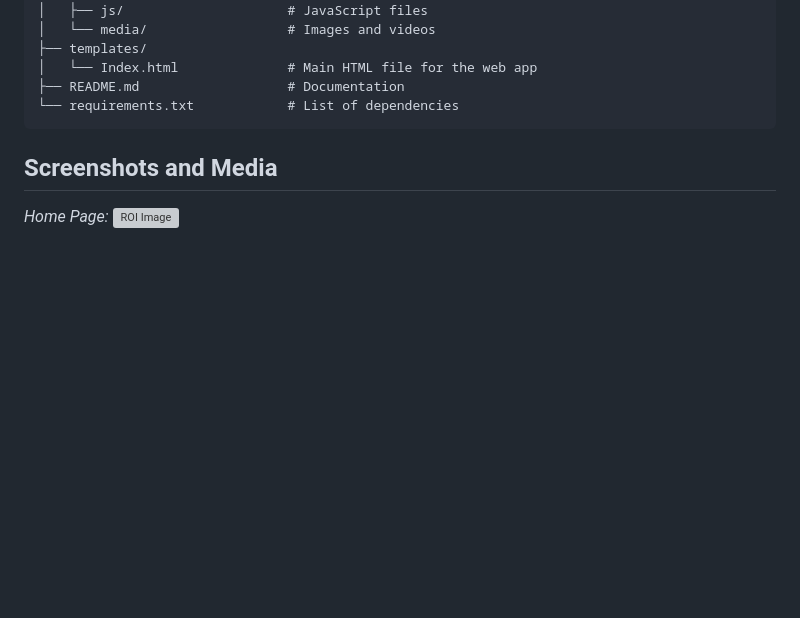
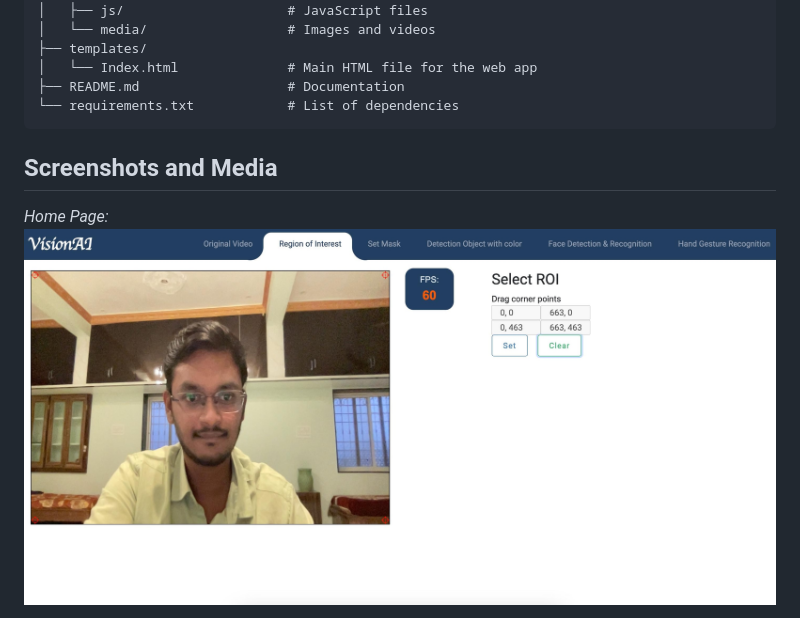
Before and after one commit to pavanKumar2812/VisionAI-WebSite, a Markdown page: README.md, the part around the change printed below. Drawn GitHub-style; blank space fills up the shorter version; grey boxes are pictures that could not be loaded.

```diff
--- a/README.md
+++ b/README.md
@@ -74,6 +74,6 @@ VisionAI-WebSite/
 ## Screenshots and Media
 
 *Home Page:*
-![ROI Image](assets/ROI.jpeg)
+![ROI Image](asset/ROI.jpeg)
 
 *Future Enhancements*
```
Also changed, not shown: other parts of README.md (+3 -3 lines).
